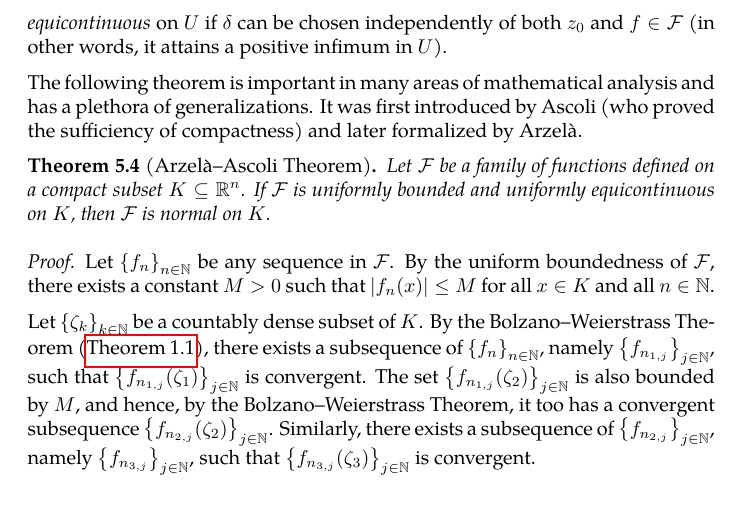
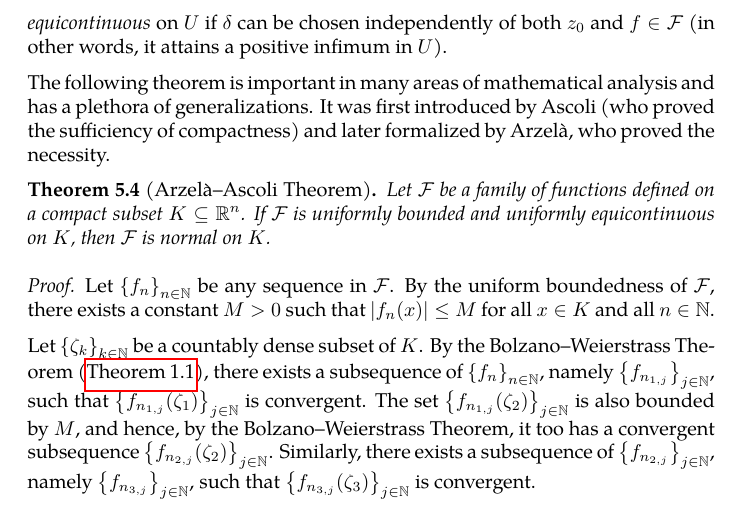
Before and after one commit to slipperking/complex-analysis-latex, a LaTeX document (main.tex): part of page 134 of 144, cut so that both start at the same text. Compiled offline with pdfLaTeX.

Commit message:
overleaf_to_git (Fri Aug  1 22:58:58 2025 -0700): update main.tex from r18785 to r18786

```diff
--- a/main.tex
+++ b/main.tex
@@ -3105,7 +3105,7 @@ The following notion was introduced and formalized by the Italian mathematicians
 \end{definition}
 In contrast, the uniform continuity of a function \(f\) guarantees that \(\delta\) may be chosen independently of \(z_0\). In the case of (pointwise) equicontinuity, it is chosen independently of \(f\in\mathcal{F}\). A family of functions is said to be be \textit{uniformly equicontinuous} on \(U\) if \(\delta\) can be chosen independently of both \(z_0\) and \(f\in\mathcal{F}\) (in other words, it attains a positive infimum in \(U\)).
 
-The following theorem is important in many areas of mathematical analysis and has a plethora of generalizations. It was first introduced by Ascoli (who proved the sufficiency of compactness) and later formalized by Arzelà.
+The following theorem is important in many areas of mathematical analysis and has a plethora of generalizations. It was first introduced by Ascoli (who proved the sufficiency of compactness) and later formalized by Arzelà, who proved the necessity.
 \begin{theorem}[Arzelà--Ascoli Theorem]\label{thm:arzelaascoli}
     Let \(\mathcal{F}\) be a family of functions defined on a compact subset \(K\subseteq\mathbb{R}^n\). If \(\mathcal{F}\) is uniformly bounded and uniformly equicontinuous on \(K\), then \(\mathcal{F}\) is normal on \(K\).
 \end{theorem}
```
